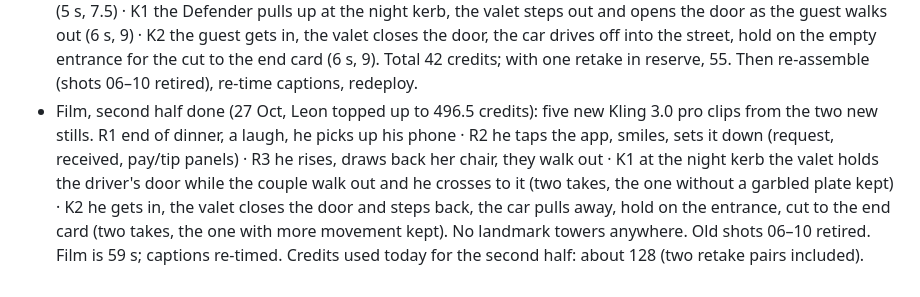
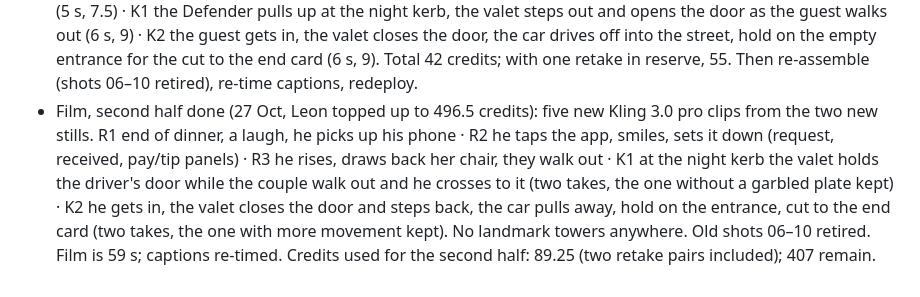
Before and after one commit to Valettapp/website, a Markdown page: docs/PENDING.md, the part around the change. Rendered like a GitHub page.

Commit message:
Docs: second-half credit figure
Co-Authored-By: Claude Fable 5.1 <noreply@anthropic.com>
Claude-Session: https://claude.ai/code/session_01XUjYYSdYvLLVrdSuyXtLUf

```diff
--- a/docs/PENDING.md
+++ b/docs/PENDING.md
@@ -77,4 +77,4 @@ Items the site needs before launch, in the order they block work. Each has a pla
 - Film re-cut (27 Oct, Leon): the arrival no longer has the guest acting as the valet. Three new Kling 3.0 clips chained frame-to-frame from the end of shot 1: the valet walks to the driver's door and opens it, the guest steps out (A, 8 s); key handed over, the guest holds his phone up to the valet's, with the staff "Scanning vehicle" and V777 QR panels and then the guest's PARKED page composited beside them (B, 6 s); the guest walks through the glass doors into the lobby while the valet takes the car (C, 5 s). Old shots 2–5 retired. Film is now 49 s; captions re-timed. Credits used for the re-shoot: 28.5; 13 remain on the Higgsfield account, so there is room for one more short clip but not for retakes.
 - Film, arrival completed (27 Oct, Leon): a fourth clip (D, 4.5 s) has the valet drive the car away after the guest has gone in; film is 53 s, captions re-timed. Credits: 7.5 for the clip, then the two high-quality 2k stills below used the remaining 5.5, so the account is at 0.
 - Film, second half (27 Oct, Leon, NOT YET DONE, needs a credit top-up): Leon's notes: the restaurant window and the night kerb show several Burj Khalifa–shaped towers; the dinner should be calmer (finish dinner with her, open the app, request, pay, tip, walk out smoothly to the valet exit, the valet opens the door, he gets in, drives off, cut to logo and slogan). Two new establishing stills are generated and approved-pending (`scratchpad/film/stills2/`: restaurant with a plain blurred skyline, night exit with no skyline in frame). Clips to generate, chained from those stills, all Kling 3.0 std silent: R1 end of dinner, she laughs, he picks up his phone (6 s, 9 cr) · R2 close on the phone: request, pay, tip panels (5 s, 7.5) · R3 they stand and walk out of the restaurant (5 s, 7.5) · K1 the Defender pulls up at the night kerb, the valet steps out and opens the door as the guest walks out (6 s, 9) · K2 the guest gets in, the valet closes the door, the car drives off into the street, hold on the empty entrance for the cut to the end card (6 s, 9). Total 42 credits; with one retake in reserve, 55. Then re-assemble (shots 06–10 retired), re-time captions, redeploy.
-- Film, second half done (27 Oct, Leon topped up to 496.5 credits): five new Kling 3.0 pro clips from the two new stills. R1 end of dinner, a laugh, he picks up his phone · R2 he taps the app, smiles, sets it down (request, received, pay/tip panels) · R3 he rises, draws back her chair, they walk out · K1 at the night kerb the valet holds the driver's door while the couple walk out and he crosses to it (two takes, the one without a garbled plate kept) · K2 he gets in, the valet closes the door and steps back, the car pulls away, hold on the entrance, cut to the end card (two takes, the one with more movement kept). No landmark towers anywhere. Old shots 06–10 retired. Film is 59 s; captions re-timed. Credits used today for the second half: about 128 (two retake pairs included).
+- Film, second half done (27 Oct, Leon topped up to 496.5 credits): five new Kling 3.0 pro clips from the two new stills. R1 end of dinner, a laugh, he picks up his phone · R2 he taps the app, smiles, sets it down (request, received, pay/tip panels) · R3 he rises, draws back her chair, they walk out · K1 at the night kerb the valet holds the driver's door while the couple walk out and he crosses to it (two takes, the one without a garbled plate kept) · K2 he gets in, the valet closes the door and steps back, the car pulls away, hold on the entrance, cut to the end card (two takes, the one with more movement kept). No landmark towers anywhere. Old shots 06–10 retired. Film is 59 s; captions re-timed. Credits used for the second half: 89.25 (two retake pairs included); 407 remain.
```
